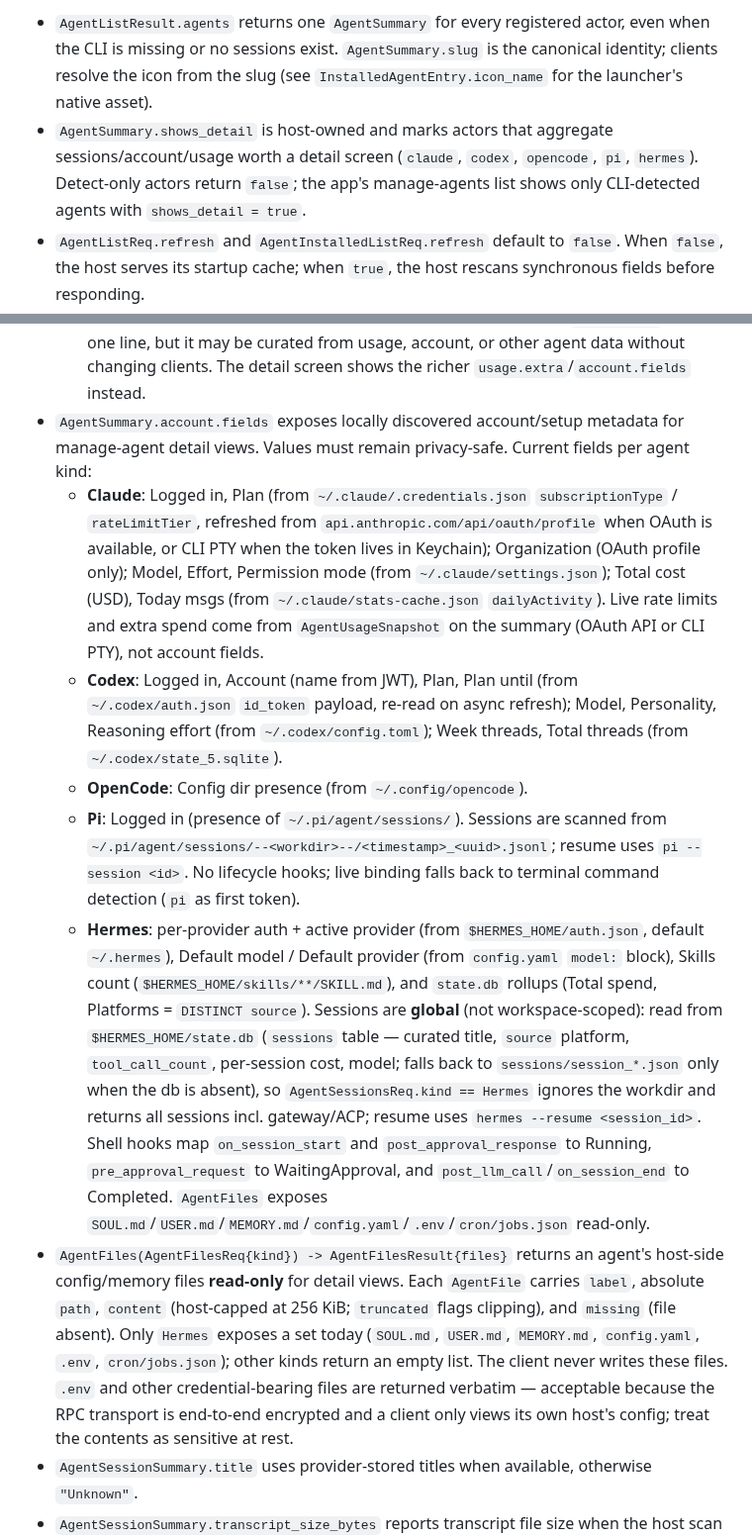
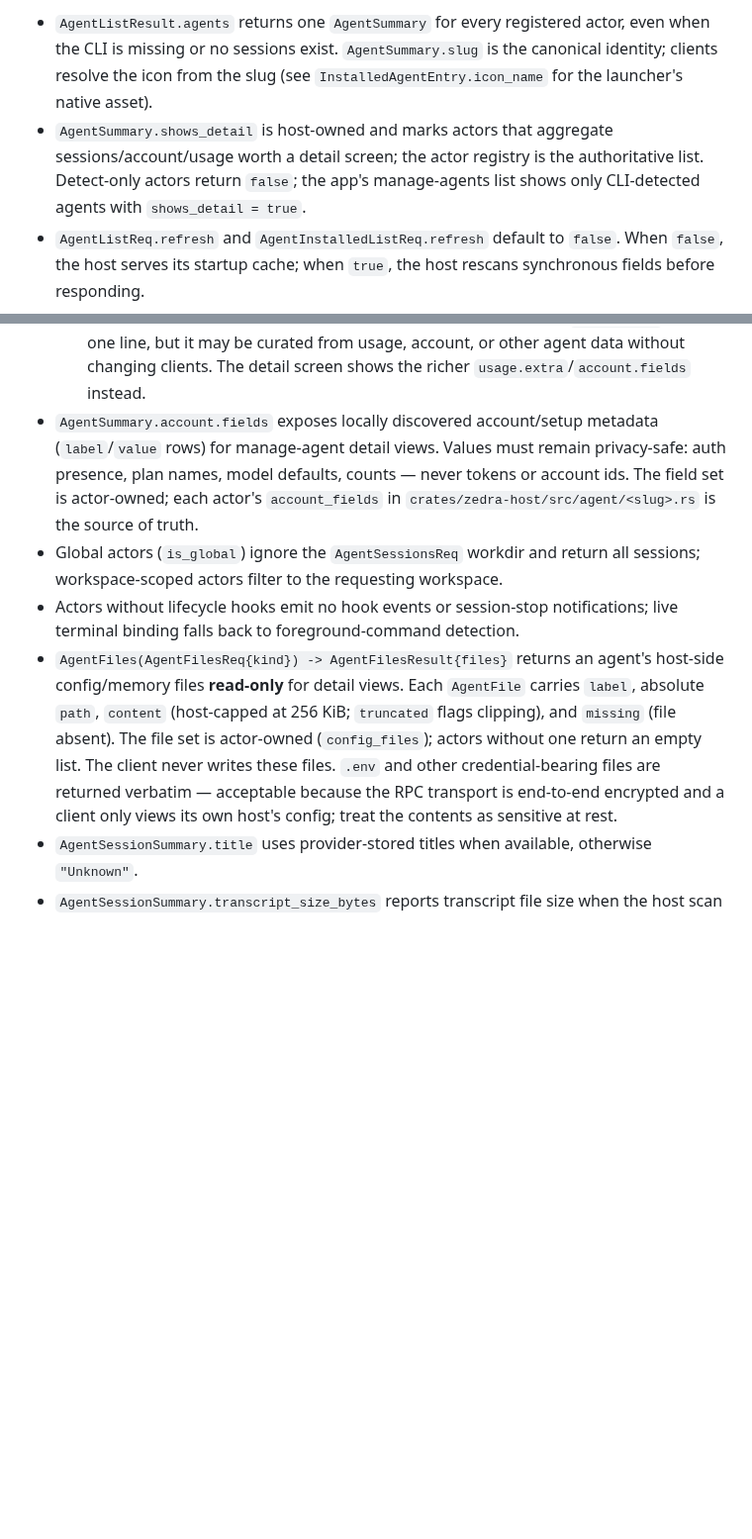
Before and after one commit to tanlethanh/zedra, a Markdown page: docs/PROTOCOL_SPECS.md, 2 parts joined by grey strips. Shown at 99% size. Drawn GitHub-style; blank space fills up the shorter version.

```diff
--- a/docs/PROTOCOL_SPECS.md
+++ b/docs/PROTOCOL_SPECS.md
@@ -379,7 +379,7 @@ unsupported actor methods return their default empty or unsupported result. Most
 their history per workspace; `hermes` is global.
 
 - `AgentListResult.agents` returns one `AgentSummary` for every registered actor, even when the CLI is missing or no sessions exist. `AgentSummary.slug` is the canonical identity; clients resolve the icon from the slug (see `InstalledAgentEntry.icon_name` for the launcher's native asset).
-- `AgentSummary.shows_detail` is host-owned and marks actors that aggregate sessions/account/usage worth a detail screen (`claude`, `codex`, `opencode`, `pi`, `hermes`). Detect-only actors return `false`; the app's manage-agents list shows only CLI-detected agents with `shows_detail = true`.
+- `AgentSummary.shows_detail` is host-owned and marks actors that aggregate sessions/account/usage worth a detail screen; the actor registry is the authoritative list. Detect-only actors return `false`; the app's manage-agents list shows only CLI-detected agents with `shows_detail = true`.
 - `AgentListReq.refresh` and `AgentInstalledListReq.refresh` default to `false`. When `false`, the host serves its startup cache; when `true`, the host rescans synchronous fields before responding.
 - `AgentInstalledList` is a launch-oriented projection of the same actor registry.
 - `AgentSessionsReq.slug`, `AgentResumeReq.slug`, and `AgentFilesReq.slug` select an actor. Unknown or unsupported features return typed errors; `AgentSessionsResult.sessions` contains the latest workspace-matching sessions and `total` is the full match count before applying `limit`.
@@ -396,11 +393,8 @@ their history per workspace; `hermes` is global.
   - `AgentSummary.highlight` is a one-line string rendered on the manage-screen **card** (empty when none). The host composes it — currently by joining `usage.extra` into one line, but it may be curated from usage, account, or other agent data without changing clients. The detail screen shows the richer `usage.extra`/`account.fields` instead.
-- `AgentSummary.account.fields` exposes locally discovered account/setup metadata for manage-agent detail views. Values must remain privacy-safe. Current fields per agent kind:
-  - **Claude**: Logged in, Plan (from `~/.claude/.credentials.json` `subscriptionType` / `rateLimitTier`, refreshed from `api.anthropic.com/api/oauth/profile` when OAuth is available, or CLI PTY when the token lives in Keychain); Organization (OAuth profile only); Model, Effort, Permission mode (from `~/.claude/settings.json`); Total cost (USD), Today msgs (from `~/.claude/stats-cache.json` `dailyActivity`). Live rate limits and extra spend come from `AgentUsageSnapshot` on the summary (OAuth API or CLI PTY), not account fields.
-  - **Codex**: Logged in, Account (name from JWT), Plan, Plan until (from `~/.codex/auth.json` `id_token` payload, re-read on async refresh); Model, Personality, Reasoning effort (from `~/.codex/config.toml`); Week threads, Total threads (from `~/.codex/state_5.sqlite`).
-  - **OpenCode**: Config dir presence (from `~/.config/opencode`).
-  - **Pi**: Logged in (presence of `~/.pi/agent/sessions/`). Sessions are scanned from `~/.pi/agent/sessions/--<workdir>--/<timestamp>_<uuid>.jsonl`; resume uses `pi --session <id>`. No lifecycle hooks; live binding falls back to terminal command detection (`pi` as first token).
-  - **Hermes**: per-provider auth + active provider (from `$HERMES_HOME/auth.json`, default `~/.hermes`), Default model / Default provider (from `config.yaml` `model:` block), Skills count (`$HERMES_HOME/skills/**/SKILL.md`), and `state.db` rollups (Total spend, Platforms = `DISTINCT source`). Sessions are **global** (not workspace-scoped): read from `$HERMES_HOME/state.db` (`sessions` table — curated title, `source` platform, `tool_call_count`, per-session cost, model; falls back to `sessions/session_*.json` only when the db is absent), so `AgentSessionsReq.kind == Hermes` ignores the workdir and returns all sessions incl. gateway/ACP; resume uses `hermes --resume <session_id>`. Shell hooks map `on_session_start` and `post_approval_response` to Running, `pre_approval_request` to WaitingApproval, and `post_llm_call`/`on_session_end` to Completed. `AgentFiles` exposes `SOUL.md`/`USER.md`/`MEMORY.md`/`config.yaml`/`.env`/`cron/jobs.json` read-only.
-- `AgentFiles(AgentFilesReq{kind}) -> AgentFilesResult{files}` returns an agent's host-side config/memory files **read-only** for detail views. Each `AgentFile` carries `label`, absolute `path`, `content` (host-capped at 256 KiB; `truncated` flags clipping), and `missing` (file absent). Only `Hermes` exposes a set today (`SOUL.md`, `USER.md`, `MEMORY.md`, `config.yaml`, `.env`, `cron/jobs.json`); other kinds return an empty list. The client never writes these files. `.env` and other credential-bearing files are returned verbatim — acceptable because the RPC transport is end-to-end encrypted and a client only views its own host's config; treat the contents as sensitive at rest.
+- `AgentSummary.account.fields` exposes locally discovered account/setup metadata (`label`/`value` rows) for manage-agent detail views. Values must remain privacy-safe: auth presence, plan names, model defaults, counts — never tokens or account ids. The field set is actor-owned; each actor's `account_fields` in `crates/zedra-host/src/agent/<slug>.rs` is the source of truth.
+- Global actors (`is_global`) ignore the `AgentSessionsReq` workdir and return all sessions; workspace-scoped actors filter to the requesting workspace.
+- Actors without lifecycle hooks emit no hook events or session-stop notifications; live terminal binding falls back to foreground-command detection.
+- `AgentFiles(AgentFilesReq{kind}) -> AgentFilesResult{files}` returns an agent's host-side config/memory files **read-only** for detail views. Each `AgentFile` carries `label`, absolute `path`, `content` (host-capped at 256 KiB; `truncated` flags clipping), and `missing` (file absent). The file set is actor-owned (`config_files`); actors without one return an empty list. The client never writes these files. `.env` and other credential-bearing files are returned verbatim — acceptable because the RPC transport is end-to-end encrypted and a client only views its own host's config; treat the contents as sensitive at rest.
 - `AgentSessionSummary.title` uses provider-stored titles when available, otherwise `"Unknown"`.
 - `AgentSessionSummary.transcript_size_bytes` reports transcript file size when the host scan has a local file path.
 - `AgentGitSummary.worktree` is populated for Claude when the encoded project path includes `--claude-worktrees-<name>`.
```
Also changed, not shown: other parts of docs/PROTOCOL_SPECS.md (+3 -6 lines), docs/MANAGED_AGENTS.md (+26 -42 lines).
